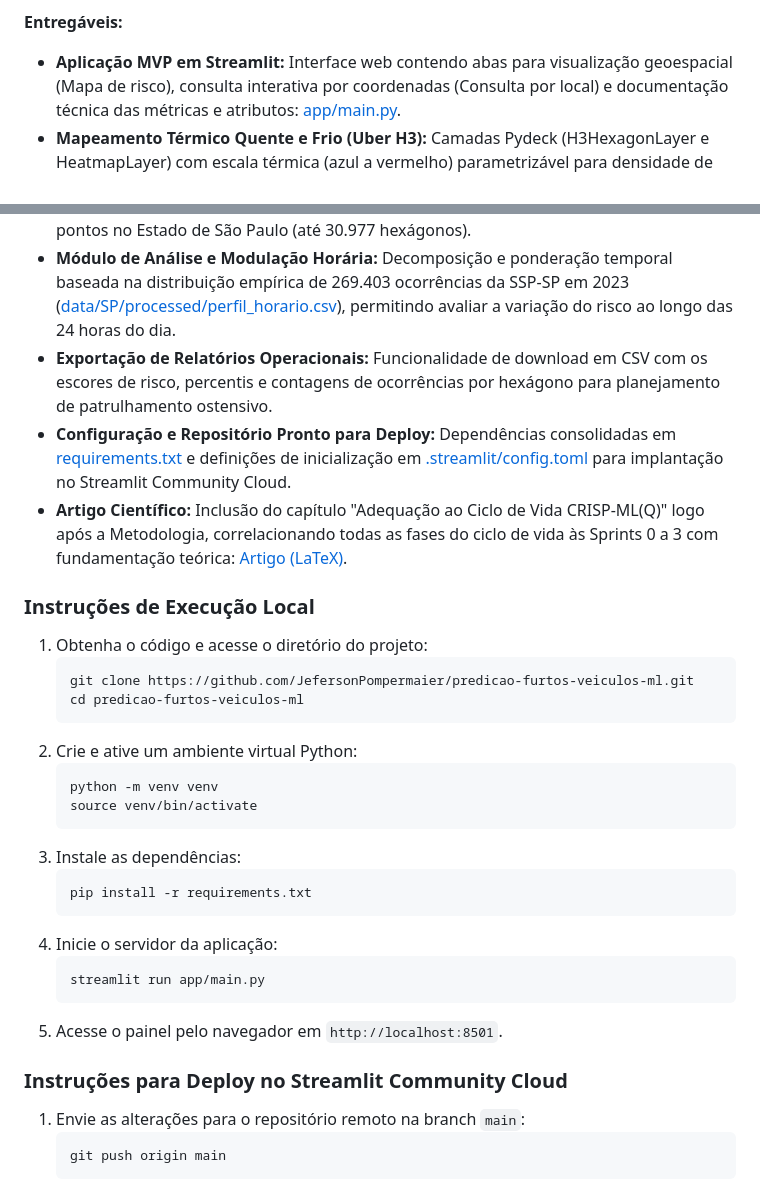
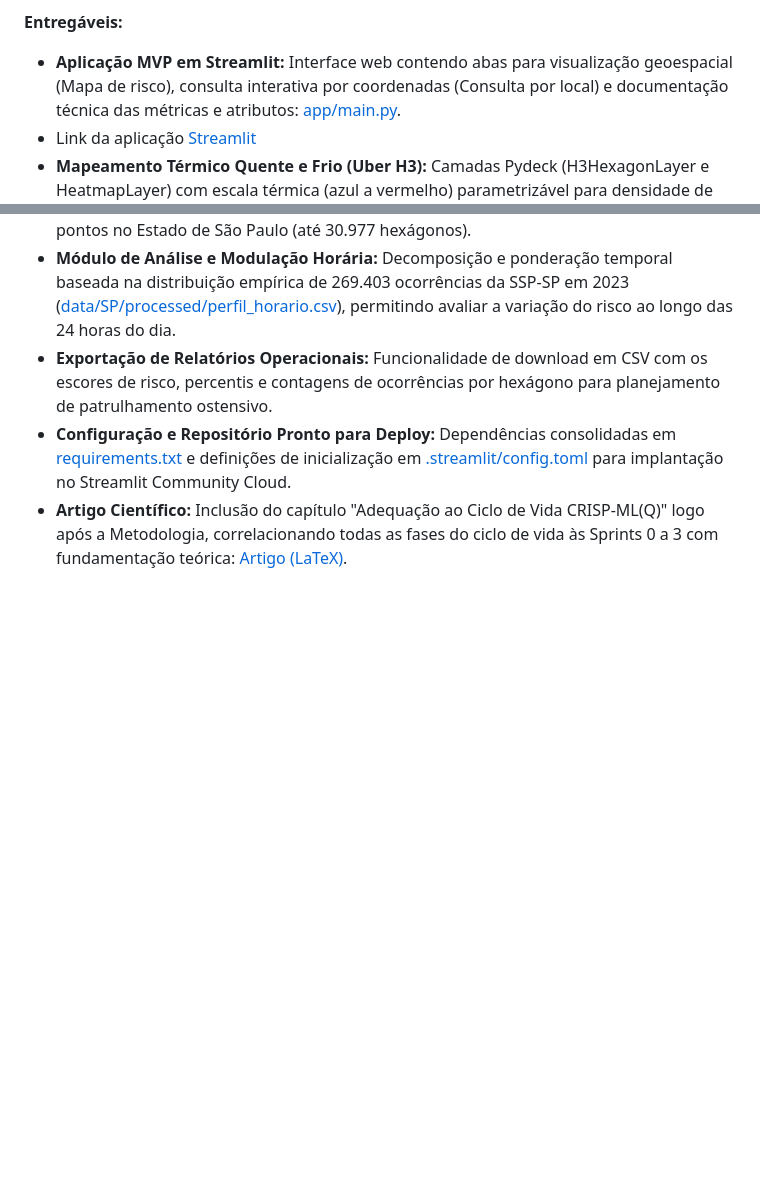
Before and after one commit to JefersonPompermaier/predicao-furtos-veiculos-ml, a Markdown page: README.md, 2 parts joined by grey strips. GitHub-like rendering; blank space fills up the shorter version.

Commit message:
fix: ajusta documentacao

````diff
--- a/README.md
+++ b/README.md
@@ -53,35 +53,9 @@ Pipeline automatizado de engenharia de dados criminais e modelo de Machine Learn
 
 **Entregáveis:**
 - **Aplicação MVP em Streamlit:** Interface web contendo abas para visualização geoespacial (Mapa de risco), consulta interativa por coordenadas (Consulta por local) e documentação técnica das métricas e atributos: [app/main.py](app/main.py).
+- Link da aplicação [Streamlit](https://predicao-furtos-veiculos.streamlit.app/)
 - **Mapeamento Térmico Quente e Frio (Uber H3):** Camadas Pydeck (H3HexagonLayer e HeatmapLayer) com escala térmica (azul a vermelho) parametrizável para densidade de pontos no Estado de São Paulo (até 30.977 hexágonos).
 - **Módulo de Análise e Modulação Horária:** Decomposição e ponderação temporal baseada na distribuição empírica de 269.403 ocorrências da SSP-SP em 2023 ([data/SP/processed/perfil_horario.csv](data/SP/processed/perfil_horario.csv)), permitindo avaliar a variação do risco ao longo das 24 horas do dia.
 - **Exportação de Relatórios Operacionais:** Funcionalidade de download em CSV com os escores de risco, percentis e contagens de ocorrências por hexágono para planejamento de patrulhamento ostensivo.
 - **Configuração e Repositório Pronto para Deploy:** Dependências consolidadas em [requirements.txt](requirements.txt) e definições de inicialização em [.streamlit/config.toml](.streamlit/config.toml) para implantação no Streamlit Community Cloud.
 - **Artigo Científico:** Inclusão do capítulo "Adequação ao Ciclo de Vida CRISP-ML(Q)" logo após a Metodologia, correlacionando todas as fases do ciclo de vida às Sprints 0 a 3 com fundamentação teórica: [Artigo (LaTeX)](article/artigo.tex).
-
-### Instruções de Execução Local
-1. Obtenha o código e acesse o diretório do projeto:
-   ```bash
-   git clone https://github.com/JefersonPompermaier/predicao-furtos-veiculos-ml.git
-   cd predicao-furtos-veiculos-ml
-   ```
-2. Crie e ative um ambiente virtual Python:
-   ```bash
-   python -m venv venv
-   source venv/bin/activate
-   ```
-3. Instale as dependências:
-   ```bash
-   pip install -r requirements.txt
-   ```
-4. Inicie o servidor da aplicação:
-   ```bash
-   streamlit run app/main.py
-   ```
-5. Acesse o painel pelo navegador em `http://localhost:8501`.
-
-### Instruções para Deploy no Streamlit Community Cloud
-1. Envie as alterações para o repositório remoto na branch `main`:
-   ```bash
-   git push origin main
-   ```
````
